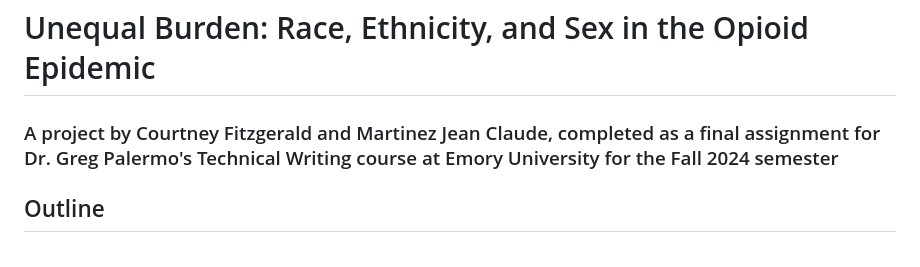
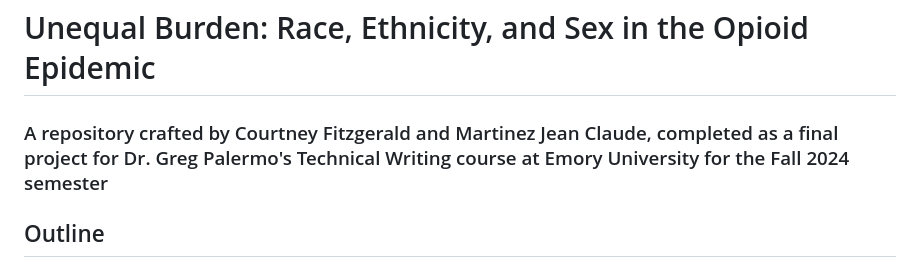
Before and after one commit to cfitzg4/QTM302W-Final, a Markdown page: README.md, the part around the change. GitHub-like rendering.

```diff
--- a/README.md
+++ b/README.md
@@ -1,5 +1,5 @@
 # Unequal Burden: Race, Ethnicity, and Sex in the Opioid Epidemic
-### A project by Courtney Fitzgerald and Martinez Jean Claude, completed as a final assignment for Dr. Greg Palermo's Technical Writing course at Emory University for the Fall 2024 semester
+### A repository crafted by Courtney Fitzgerald and Martinez Jean Claude, completed as a final project for Dr. Greg Palermo's Technical Writing course at Emory University for the Fall 2024 semester
 
 ## Outline
   - Project Objectives
```
